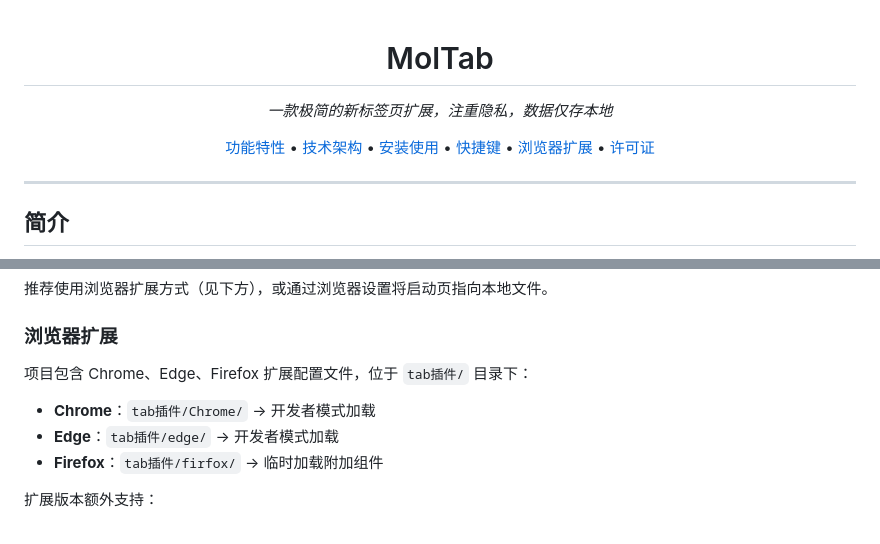
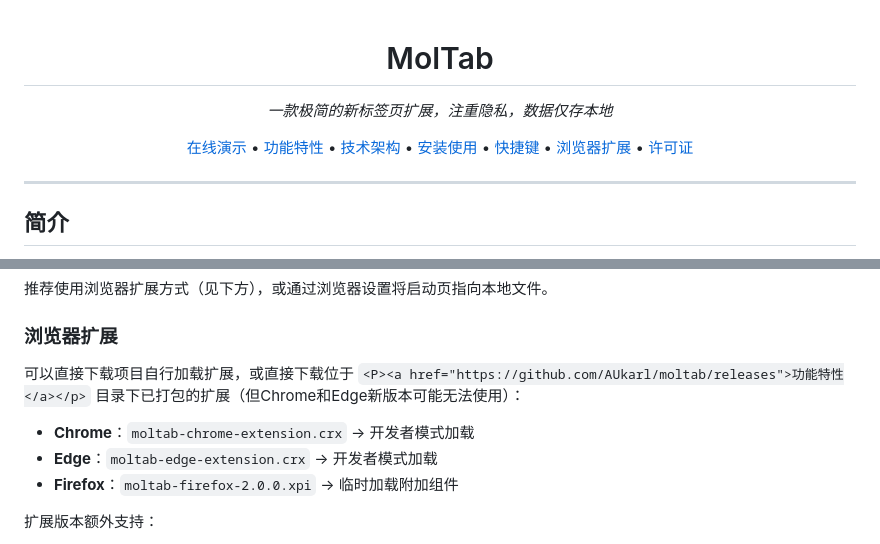
Before and after one commit to AUkarl/moltab, a Markdown page: README.md, 2 parts joined by grey strips. GitHub-like rendering.

Commit message:
11
Updated extension installation instructions and links.

```diff
--- a/README.md
+++ b/README.md
@@ -4,6 +4,7 @@
     <em>一款极简的新标签页扩展，注重隐私，数据仅存本地</em>
   </p>
   <p align="center">
+    <a href="https://tab.molx.net/">在线演示</a> •
     <a href="#功能特性">功能特性</a> •
     <a href="#技术架构">技术架构</a> •
     <a href="#安装使用">安装使用</a> •
@@ -149,11 +150,11 @@ MolTab 是一款纯前端实现的浏览器新标签页，零追踪、零广告
 
 ### 浏览器扩展
 
-项目包含 Chrome、Edge、Firefox 扩展配置文件，位于 `tab插件/` 目录下：
+可以直接下载项目自行加载扩展，或直接下载位于 `<P><a href="https://github.com/AUkarl/moltab/releases">功能特性</a></p>` 目录下已打包的扩展（但Chrome和Edge新版本可能无法使用）：
 
-- **Chrome**：`tab插件/Chrome/` → 开发者模式加载
-- **Edge**：`tab插件/edge/` → 开发者模式加载
-- **Firefox**：`tab插件/firfox/` → 临时加载附加组件
+- **Chrome**：`moltab-chrome-extension.crx` → 开发者模式加载
+- **Edge**：`moltab-edge-extension.crx` → 开发者模式加载
+- **Firefox**：`moltab-firefox-2.0.0.xpi` → 临时加载附加组件
 
 扩展版本额外支持：
 - 智能标签页管理（按域名自动分组）
```
